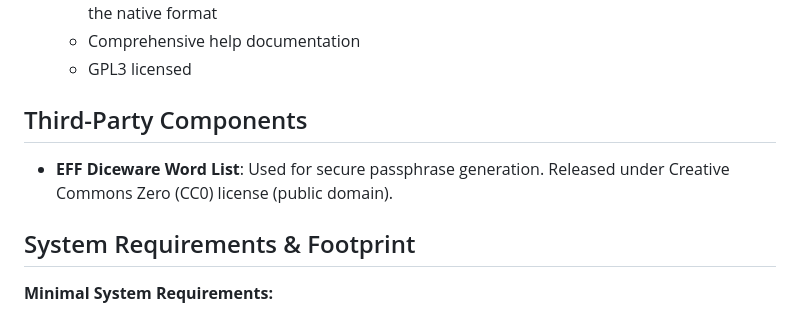
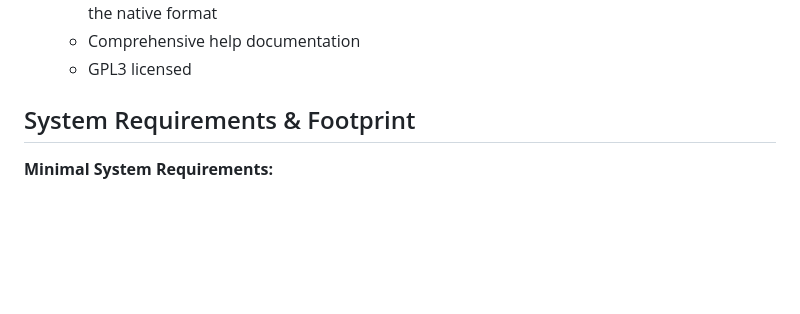
Before and after one commit to johandersson/.LOG-hog, a Markdown page: README.md, the part around the change. Drawn GitHub-style; blank space fills up the shorter version.

Commit message:
Remove third-party components section
Removed third-party components section from README.

```diff
--- a/README.md
+++ b/README.md
@@ -28,9 +28,6 @@ The purpose of .LOG-hog is to enable quick note-taking. Upon opening, the screen
   - **Comprehensive timestamp format support**: Loads files with 23+ common date formats from various locales (ISO, US, European, German, etc.) while using HH:mm yyyy-MM-dd as the native format
   - Comprehensive help documentation
   - GPL3 licensed
-
-## Third-Party Components
-- **EFF Diceware Word List**: Used for secure passphrase generation. Released under Creative Commons Zero (CC0) license (public domain).
 
 ## System Requirements & Footprint
 
```
